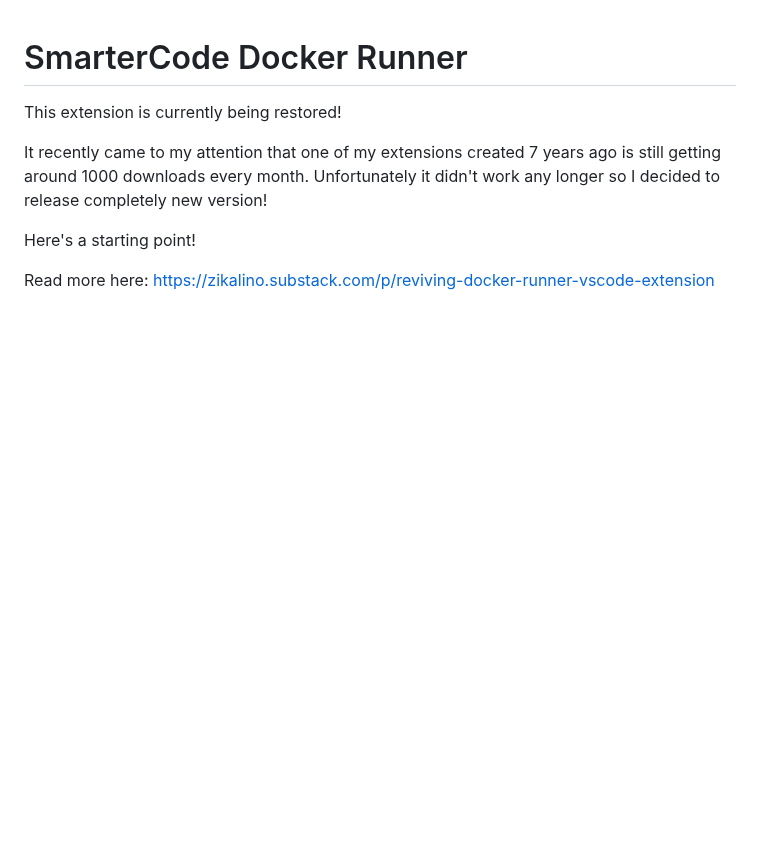
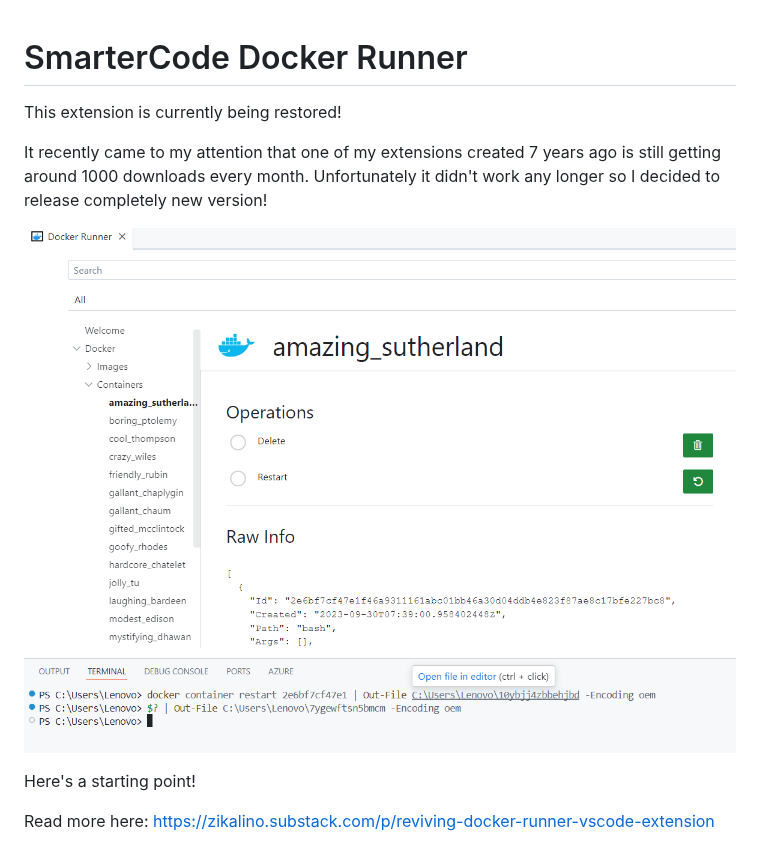
Before and after one commit to zikalino/vsc-docker, a Markdown page: README.md, the part around the change. Drawn GitHub-style; pictures changed too: media/screenshot.png (added); blank space fills up the shorter version.

Commit message:
updated readme, added screenshot

```diff
--- a/README.md
+++ b/README.md
@@ -4,6 +4,8 @@ This extension is currently being restored!
 
 It recently came to my attention that one of my extensions created 7 years ago is still getting around 1000 downloads every month. Unfortunately it didn't work any longer so I decided to release completely new version!
 
+![screenshot](./media/screenshot.png)
+
 Here's a starting point!
 
 Read more here: https://zikalino.substack.com/p/reviving-docker-runner-vscode-extension
```
Also changed, not shown: 1 other file.
